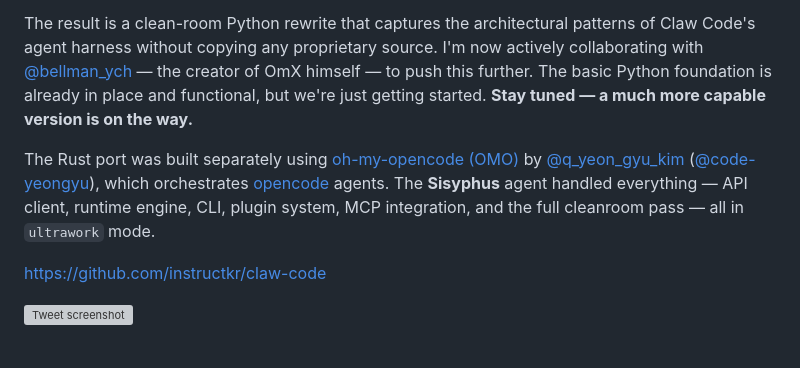
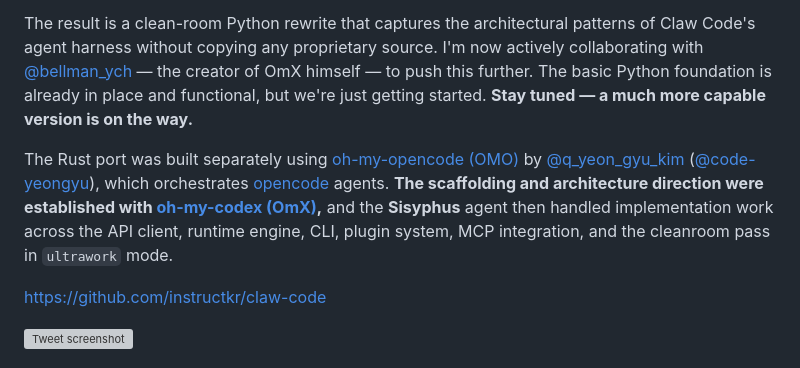
Before and after one commit to ashyou09/Note_weiver, a Markdown page: README.md, the part around the change. GitHub-like rendering; grey boxes are pictures that could not be loaded.

Commit message:
docs: note OmX scaffolding and architecture in Rust port credit

```diff
--- a/README.md
+++ b/README.md
@@ -62,7 +62,7 @@ The whole thing was orchestrated end-to-end using [oh-my-codex (OmX)](https://gi
 
 The result is a clean-room Python rewrite that captures the architectural patterns of Claw Code's agent harness without copying any proprietary source. I'm now actively collaborating with [@bellman_ych](https://x.com/bellman_ych) — the creator of OmX himself — to push this further. The basic Python foundation is already in place and functional, but we're just getting started. **Stay tuned — a much more capable version is on the way.**
 
-The Rust port was built separately using [oh-my-opencode (OMO)](https://github.com/code-yeongyu/oh-my-opencode) by [@q_yeon_gyu_kim](https://x.com/q_yeon_gyu_kim) ([@code-yeongyu](https://github.com/code-yeongyu)), which orchestrates [opencode](https://opencode.ai) agents. The **Sisyphus** agent handled everything — API client, runtime engine, CLI, plugin system, MCP integration, and the full cleanroom pass — all in `ultrawork` mode.
+The Rust port was built separately using [oh-my-opencode (OMO)](https://github.com/code-yeongyu/oh-my-opencode) by [@q_yeon_gyu_kim](https://x.com/q_yeon_gyu_kim) ([@code-yeongyu](https://github.com/code-yeongyu)), which orchestrates [opencode](https://opencode.ai) agents. **The scaffolding and architecture direction were established with [oh-my-codex (OmX)](https://github.com/Yeachan-Heo/oh-my-codex),** and the **Sisyphus** agent then handled implementation work across the API client, runtime engine, CLI, plugin system, MCP integration, and the cleanroom pass in `ultrawork` mode.
 
 https://github.com/instructkr/claw-code
 
```
